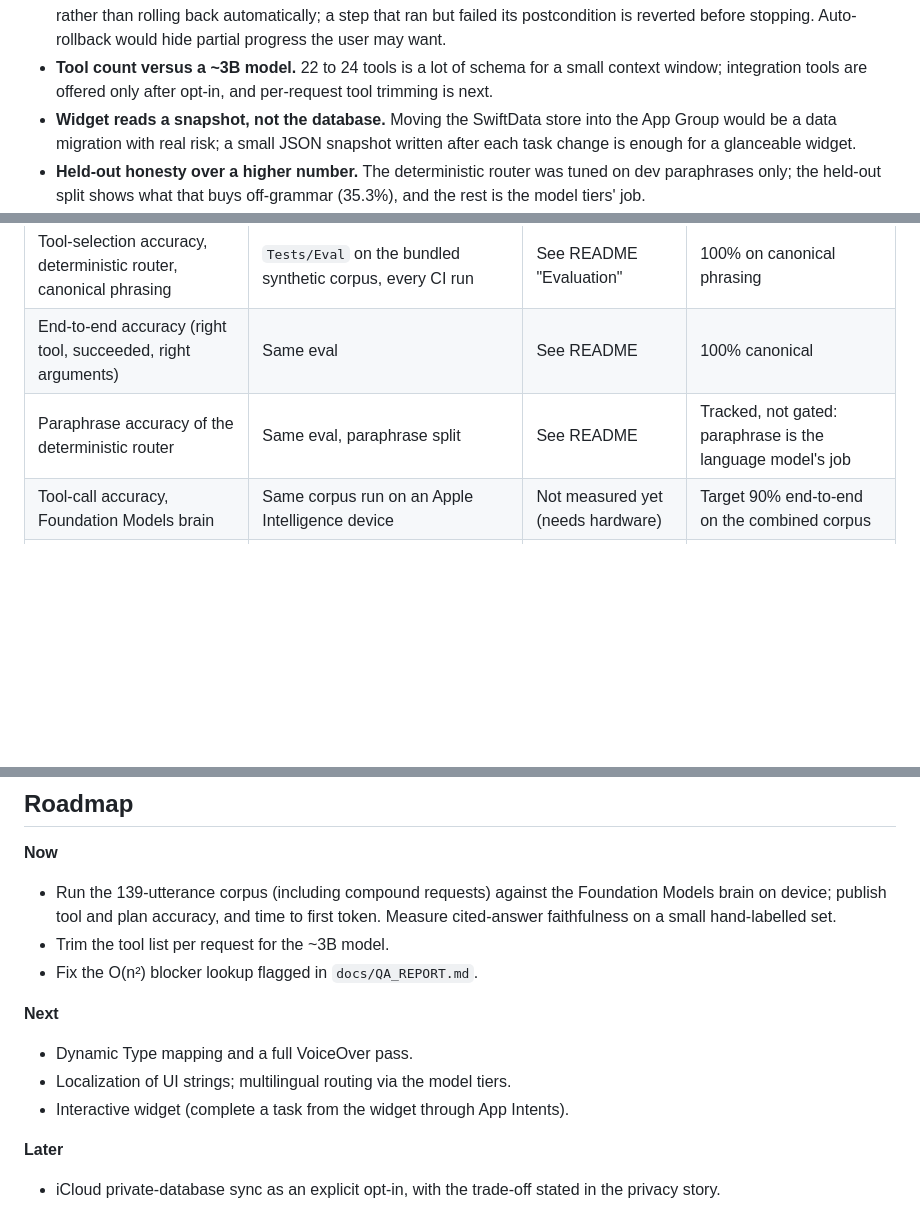
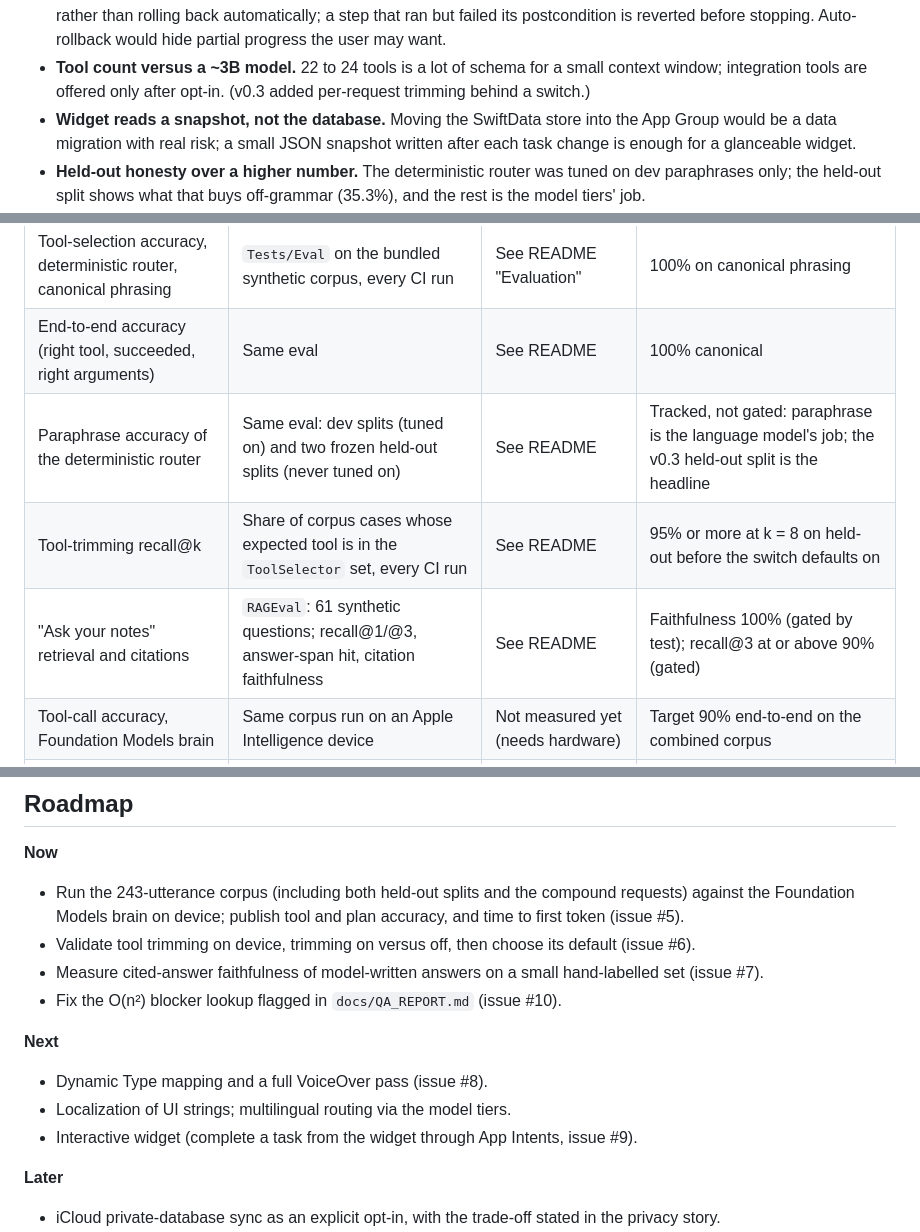
Before and after one commit to seanmcrae/pocketbrains-app, a Markdown page: docs/PRODUCT.md, 3 parts joined by grey strips. Drawn GitHub-style; blank space fills up the shorter version.

Commit message:
PRODUCT: v0.3 scope, metrics from CI, trade-offs, roadmap linked to issues

```diff
--- a/docs/PRODUCT.md
+++ b/docs/PRODUCT.md
@@ -63,7 +118,7 @@ first roadmap item.
   user may want.
 - **Tool count versus a ~3B model.** 22 to 24 tools is a lot of schema for
   a small context window; integration tools are offered only after
-  opt-in, and per-request tool trimming is next.
+  opt-in. (v0.3 added per-request trimming behind a switch.)
 - **Widget reads a snapshot, not the database.** Moving the SwiftData
   store into the App Group would be a data migration with real risk; a
   small JSON snapshot written after each task change is enough for a
@@ -158,7 +213,9 @@ material to a chatbot.
 |---|---|---|---|
 | Tool-selection accuracy, deterministic router, canonical phrasing | `Tests/Eval` on the bundled synthetic corpus, every CI run | See README "Evaluation" | 100% on canonical phrasing |
 | End-to-end accuracy (right tool, succeeded, right arguments) | Same eval | See README | 100% canonical |
-| Paraphrase accuracy of the deterministic router | Same eval, paraphrase split | See README | Tracked, not gated: paraphrase is the language model's job |
+| Paraphrase accuracy of the deterministic router | Same eval: dev splits (tuned on) and two frozen held-out splits (never tuned on) | See README | Tracked, not gated: paraphrase is the language model's job; the v0.3 held-out split is the headline |
+| Tool-trimming recall@k | Share of corpus cases whose expected tool is in the `ToolSelector` set, every CI run | See README | 95% or more at k = 8 on held-out before the switch defaults on |
+| "Ask your notes" retrieval and citations | `RAGEval`: 61 synthetic questions; recall@1/@3, answer-span hit, citation faithfulness | See README | Faithfulness 100% (gated by test); recall@3 at or above 90% (gated) |
 | Tool-call accuracy, Foundation Models brain | Same corpus run on an Apple Intelligence device | Not measured yet (needs hardware) | Target 90% end-to-end on the combined corpus |
 | Routing plus tool execution latency, deterministic | Eval timing on the CI simulator, in-memory store | See README | Under 50 ms p95 |
 | Time to first token, Foundation Models | Instrumented on device | Not measured yet | Target under 1 s on an iPhone 16 Pro class device |
@@ -214,18 +272,20 @@ phrase a short reply) while deterministic code does the data work.
 
 **Now**
 
-- Run the 139-utterance corpus (including compound requests) against the
-  Foundation Models brain on device; publish tool and plan accuracy, and
-  time to first token. Measure cited-answer faithfulness on a small
-  hand-labelled set.
-- Trim the tool list per request for the ~3B model.
-- Fix the O(n²) blocker lookup flagged in `docs/QA_REPORT.md`.
+- Run the 243-utterance corpus (including both held-out splits and the
+  compound requests) against the Foundation Models brain on device;
+  publish tool and plan accuracy, and time to first token (issue #5).
+- Validate tool trimming on device, trimming on versus off, then choose
+  its default (issue #6).
+- Measure cited-answer faithfulness of model-written answers on a small
+  hand-labelled set (issue #7).
+- Fix the O(n²) blocker lookup flagged in `docs/QA_REPORT.md` (issue #10).
 
 **Next**
 
-- Dynamic Type mapping and a full VoiceOver pass.
+- Dynamic Type mapping and a full VoiceOver pass (issue #8).
 - Localization of UI strings; multilingual routing via the model tiers.
-- Interactive widget (complete a task from the widget through App Intents).
+- Interactive widget (complete a task from the widget through App Intents, issue #9).
 
 **Later**
 
```
Also changed, not shown: other parts of docs/PRODUCT.md (+58 -2 lines).
